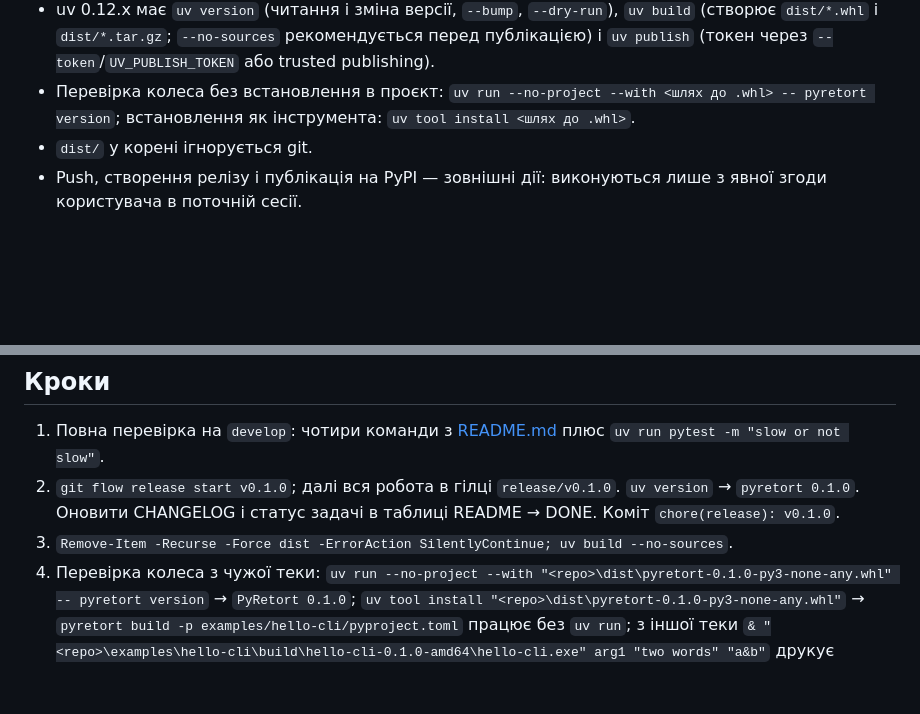
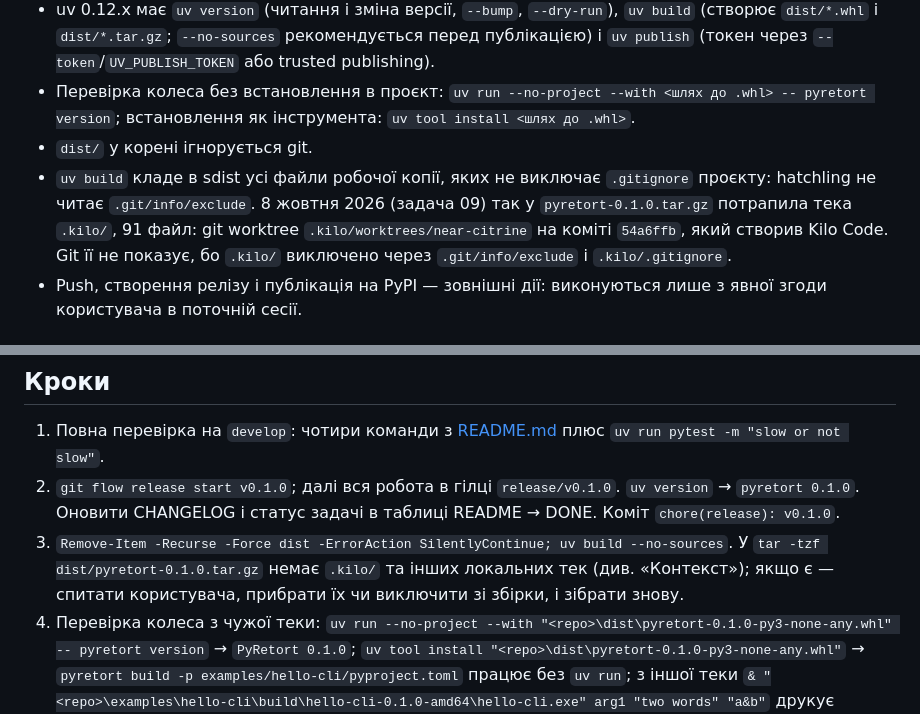
Before and after one commit to ruslan-rv-ua/PyRetort, a Markdown page: docs/tasks/11-release-0.1.0.md, 2 parts joined by grey strips. Rendered like a GitHub page; blank space fills up the shorter version.

Commit message:
docs(tasks): check the release sdist for stray local folders
hatchling packs every file that the project .gitignore does not exclude and ignores .git/info/exclude, so the sdist built in task 09 carried a Kilo Code worktree from .kilo/. The release task now notes this and checks the archive before publishing.

Co-Authored-By: Claude Opus 5.5 <noreply@anthropic.com>

```diff
--- a/docs/tasks/11-release-0.1.0.md
+++ b/docs/tasks/11-release-0.1.0.md
@@ -14,6 +14,7 @@
 - uv 0.12.x має `uv version` (читання і зміна версії, `--bump`, `--dry-run`), `uv build` (створює `dist/*.whl` і `dist/*.tar.gz`; `--no-sources` рекомендується перед публікацією) і `uv publish` (токен через `--token`/`UV_PUBLISH_TOKEN` або trusted publishing).
 - Перевірка колеса без встановлення в проєкт: `uv run --no-project --with <шлях до .whl> -- pyretort version`; встановлення як інструмента: `uv tool install <шлях до .whl>`.
 - `dist/` у корені ігнорується git.
+- `uv build` кладе в sdist усі файли робочої копії, яких не виключає `.gitignore` проєкту: hatchling не читає `.git/info/exclude`. 8 жовтня 2026 (задача 09) так у `pyretort-0.1.0.tar.gz` потрапила тека `.kilo/`, 91 файл: git worktree `.kilo/worktrees/near-citrine` на коміті `54a6ffb`, який створив Kilo Code. Git її не показує, бо `.kilo/` виключено через `.git/info/exclude` і `.kilo/.gitignore`.
 - Push, створення релізу і публікація на PyPI — зовнішні дії: виконуються лише з явної згоди користувача в поточній сесії.
 
 ## Рішення
@@ -27,7 +28,7 @@
 
 1. Повна перевірка на `develop`: чотири команди з [README.md](README.md) плюс `uv run pytest -m "slow or not slow"`.
 2. `git flow release start v0.1.0`; далі вся робота в гілці `release/v0.1.0`. `uv version` → `pyretort 0.1.0`. Оновити CHANGELOG і статус задачі в таблиці README → DONE. Коміт `chore(release): v0.1.0`.
-3. `Remove-Item -Recurse -Force dist -ErrorAction SilentlyContinue; uv build --no-sources`.
+3. `Remove-Item -Recurse -Force dist -ErrorAction SilentlyContinue; uv build --no-sources`. У `tar -tzf dist/pyretort-0.1.0.tar.gz` немає `.kilo/` та інших локальних тек (див. «Контекст»); якщо є — спитати користувача, прибрати їх чи виключити зі збірки, і зібрати знову.
 4. Перевірка колеса з чужої теки: `uv run --no-project --with "<repo>\dist\pyretort-0.1.0-py3-none-any.whl" -- pyretort version` → `PyRetort 0.1.0`; `uv tool install "<repo>\dist\pyretort-0.1.0-py3-none-any.whl"` → `pyretort build -p examples/hello-cli/pyproject.toml` працює без `uv run`; з іншої теки `& "<repo>\examples\hello-cli\build\hello-cli-0.1.0-amd64\hello-cli.exe" arg1 "two words" "a&b"` друкує `Arguments: ['arg1', 'two words', 'a&b']` (лаунчер із задачі 15); потім `pyretort cleanup -p examples/hello-cli/pyproject.toml` і `uv tool uninstall pyretort`.
 5. `git flow release finish --no-ff --no-push -m "PyRetort 0.1.0" v0.1.0`: злиття в `main`, анотований тег `v0.1.0`, `main` підтягується в `develop`.
 6. Спитати користувача про `git push origin main develop --follow-tags` і реліз на GitHub; виконати після згоди. Опційно PyPI (пункт 4 рішень).
```
